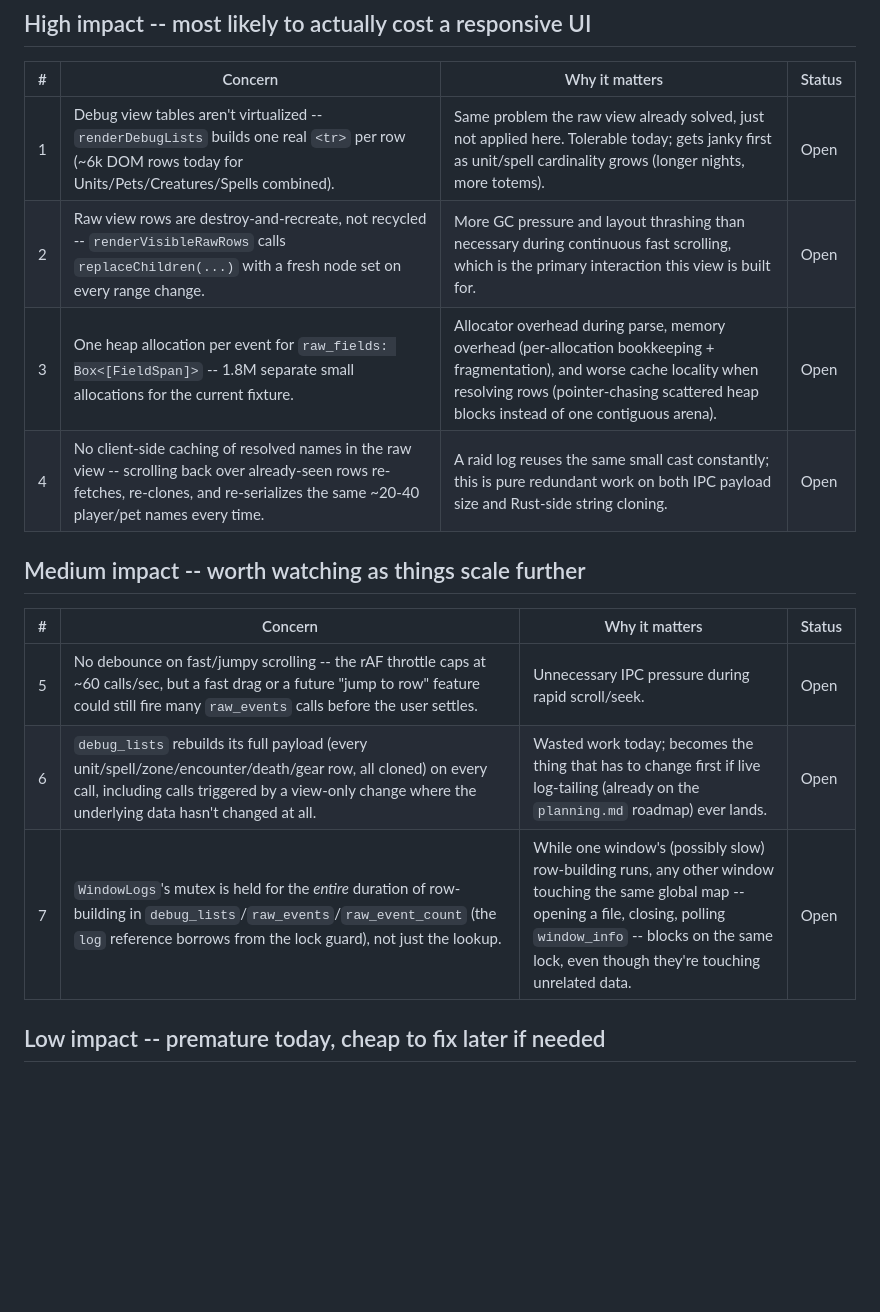
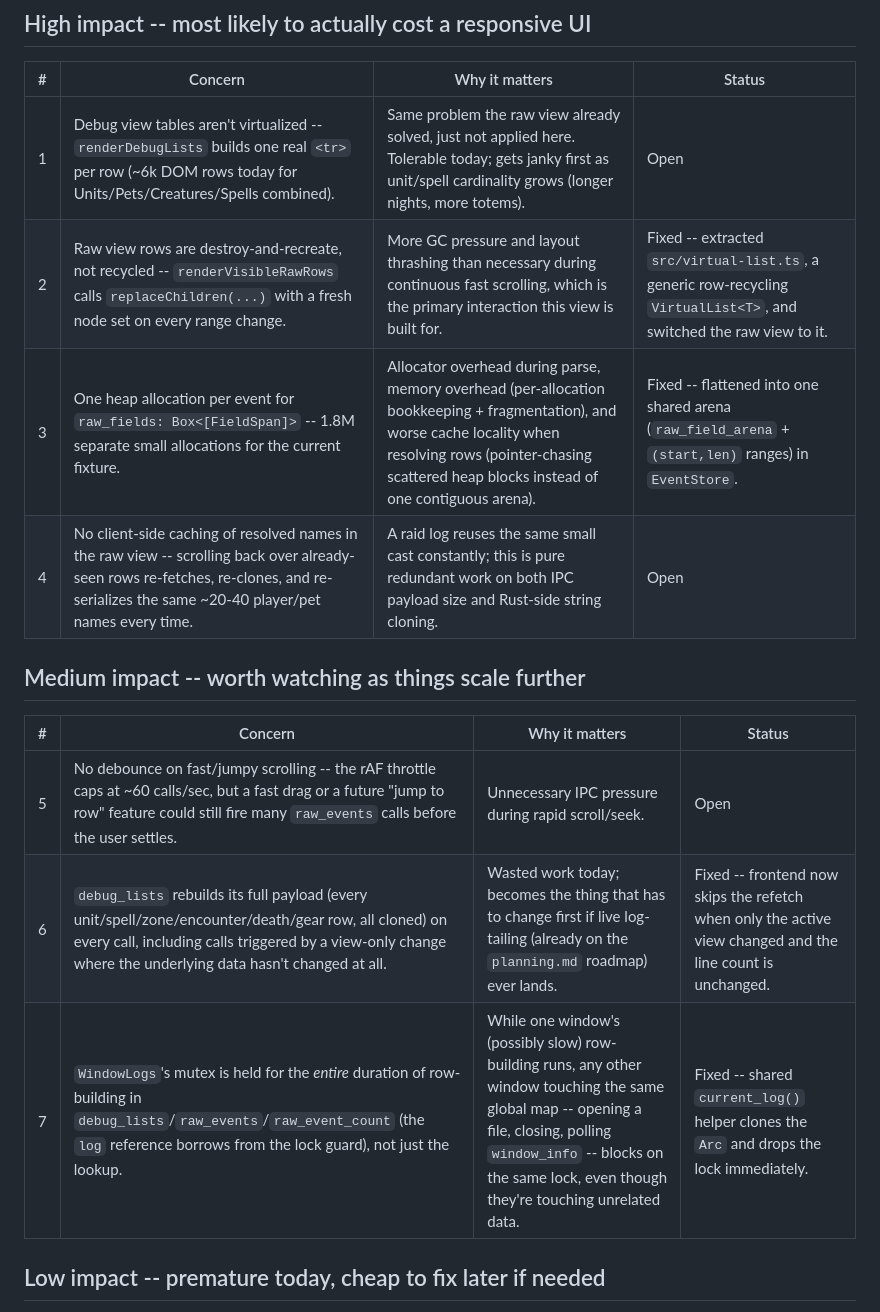
Before and after one commit to cutehax0r/parseomatic, a Markdown page: docs/performance-concerns.md, the part around the change. Rendered like a GitHub page; blank space fills up the shorter version.

Commit message:
Update performance-concerns.md status for items #2, #3, #6, #7

```diff
--- a/docs/performance-concerns.md
+++ b/docs/performance-concerns.md
@@ -7,8 +7,8 @@ Not bugs -- things that work fine on the current fixture (547MB / 1.8M lines / ~
 | # | Concern | Why it matters | Status |
 |---|---|---|---|
 | 1 | Debug view tables aren't virtualized -- `renderDebugLists` builds one real `<tr>` per row (~6k DOM rows today for Units/Pets/Creatures/Spells combined). | Same problem the raw view already solved, just not applied here. Tolerable today; gets janky first as unit/spell cardinality grows (longer nights, more totems). | Open |
-| 2 | Raw view rows are destroy-and-recreate, not recycled -- `renderVisibleRawRows` calls `replaceChildren(...)` with a fresh node set on every range change. | More GC pressure and layout thrashing than necessary during continuous fast scrolling, which is the primary interaction this view is built for. | Open |
-| 3 | One heap allocation per event for `raw_fields: Box<[FieldSpan]>` -- 1.8M separate small allocations for the current fixture. | Allocator overhead during parse, memory overhead (per-allocation bookkeeping + fragmentation), and worse cache locality when resolving rows (pointer-chasing scattered heap blocks instead of one contiguous arena). | Open |
+| 2 | Raw view rows are destroy-and-recreate, not recycled -- `renderVisibleRawRows` calls `replaceChildren(...)` with a fresh node set on every range change. | More GC pressure and layout thrashing than necessary during continuous fast scrolling, which is the primary interaction this view is built for. | Fixed -- extracted `src/virtual-list.ts`, a generic row-recycling `VirtualList<T>`, and switched the raw view to it. |
+| 3 | One heap allocation per event for `raw_fields: Box<[FieldSpan]>` -- 1.8M separate small allocations for the current fixture. | Allocator overhead during parse, memory overhead (per-allocation bookkeeping + fragmentation), and worse cache locality when resolving rows (pointer-chasing scattered heap blocks instead of one contiguous arena). | Fixed -- flattened into one shared arena (`raw_field_arena` + `(start,len)` ranges) in `EventStore`. |
 | 4 | No client-side caching of resolved names in the raw view -- scrolling back over already-seen rows re-fetches, re-clones, and re-serializes the same ~20-40 player/pet names every time. | A raid log reuses the same small cast constantly; this is pure redundant work on both IPC payload size and Rust-side string cloning. | Open |
 
 ## Medium impact -- worth watching as things scale further
@@ -16,8 +16,8 @@ Not bugs -- things that work fine on the current fixture (547MB / 1.8M lines / ~
 | # | Concern | Why it matters | Status |
 |---|---|---|---|
 | 5 | No debounce on fast/jumpy scrolling -- the rAF throttle caps at ~60 calls/sec, but a fast drag or a future "jump to row" feature could still fire many `raw_events` calls before the user settles. | Unnecessary IPC pressure during rapid scroll/seek. | Open |
-| 6 | `debug_lists` rebuilds its full payload (every unit/spell/zone/encounter/death/gear row, all cloned) on every call, including calls triggered by a view-only change where the underlying data hasn't changed at all. | Wasted work today; becomes the thing that has to change first if live log-tailing (already on the `planning.md` roadmap) ever lands. | Open |
-| 7 | `WindowLogs`'s mutex is held for the *entire* duration of row-building in `debug_lists`/`raw_events`/`raw_event_count` (the `log` reference borrows from the lock guard), not just the lookup. | While one window's (possibly slow) row-building runs, any other window touching the same global map -- opening a file, closing, polling `window_info` -- blocks on the same lock, even though they're touching unrelated data. | Open |
+| 6 | `debug_lists` rebuilds its full payload (every unit/spell/zone/encounter/death/gear row, all cloned) on every call, including calls triggered by a view-only change where the underlying data hasn't changed at all. | Wasted work today; becomes the thing that has to change first if live log-tailing (already on the `planning.md` roadmap) ever lands. | Fixed -- frontend now skips the refetch when only the active view changed and the line count is unchanged. |
+| 7 | `WindowLogs`'s mutex is held for the *entire* duration of row-building in `debug_lists`/`raw_events`/`raw_event_count` (the `log` reference borrows from the lock guard), not just the lookup. | While one window's (possibly slow) row-building runs, any other window touching the same global map -- opening a file, closing, polling `window_info` -- blocks on the same lock, even though they're touching unrelated data. | Fixed -- shared `current_log()` helper clones the `Arc` and drops the lock immediately. |
 
 ## Low impact -- premature today, cheap to fix later if needed
 
```
